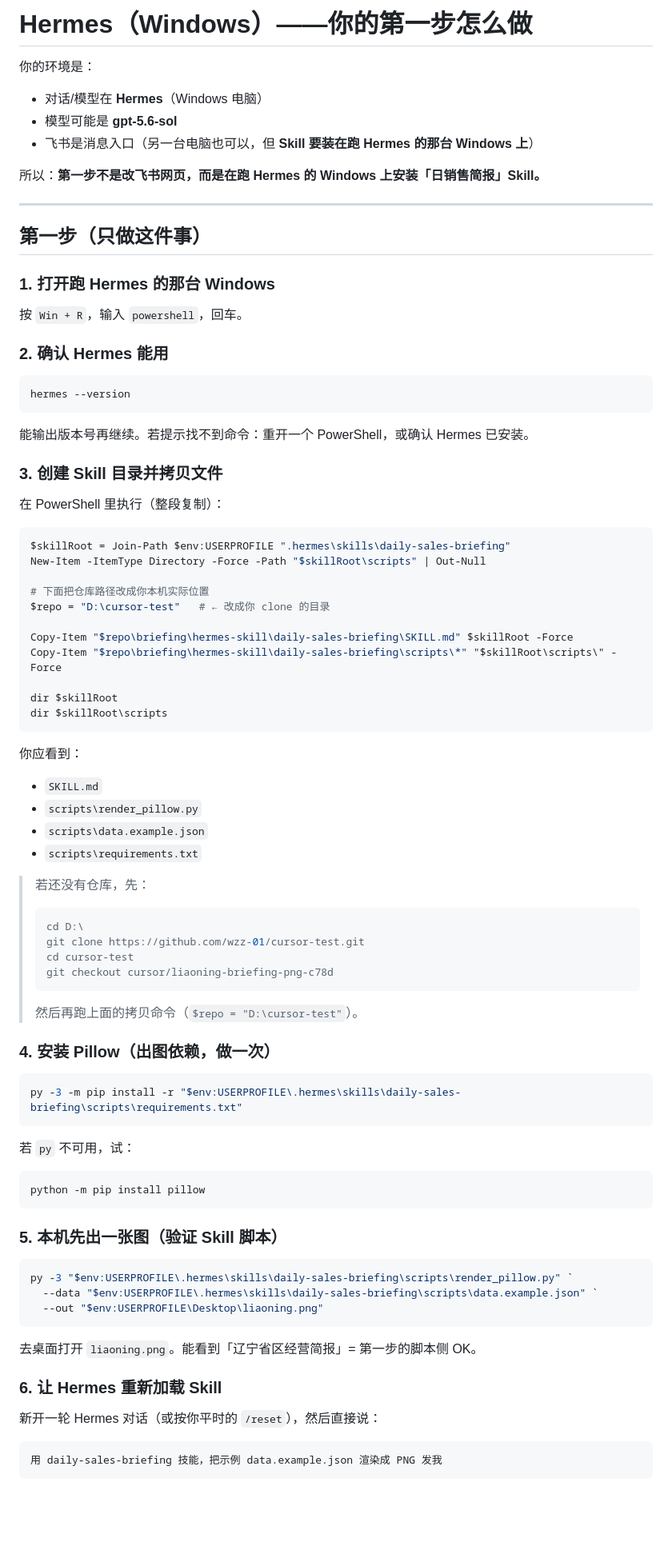
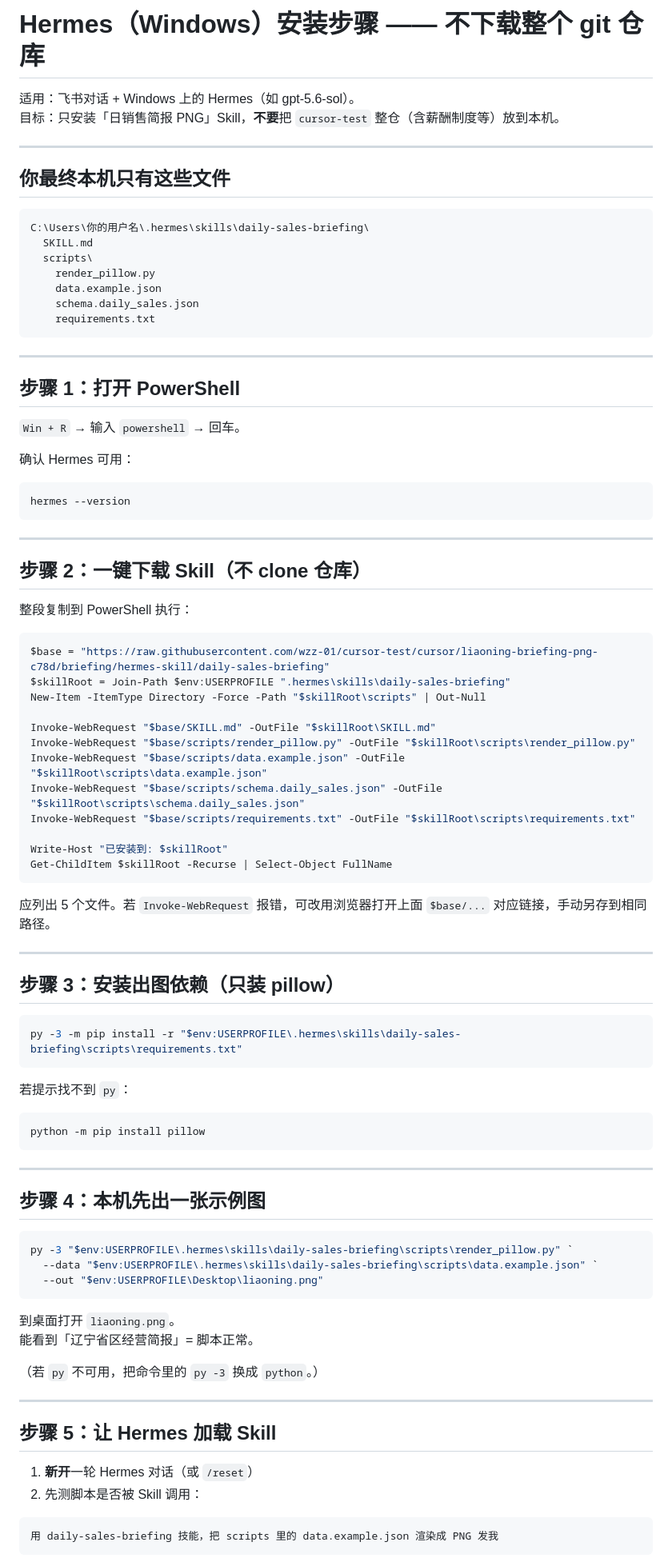
Before and after one commit to wzz-01/cursor-test, a Markdown page: briefing/HERMES_WINDOWS_FIRST_STEP.md, the part around one of its changes. Shown at 80% size. Drawn GitHub-style; blank space fills up the shorter version.

Commit message:
Rewrite Hermes Windows guide to avoid full repo clone
Co-authored-by: wzz-01 <wzz-01@users.noreply.github.com>

````diff
--- a/briefing/HERMES_WINDOWS_FIRST_STEP.md
+++ b/briefing/HERMES_WINDOWS_FIRST_STEP.md
@@ -1,78 +1,74 @@
-# Hermes（Windows）——你的第一步怎么做
+# Hermes（Windows）安装步骤 —— 不下载整个 git 仓库
 
-你的环境是：
-
-- 对话/模型在 **Hermes**（Windows 电脑）
-- 模型可能是 **gpt-5.6-sol**
-- 飞书是消息入口（另一台电脑也可以，但 **Skill 要装在跑 Hermes 的那台 Windows 上**）
-
-所以：**第一步不是改飞书网页，而是在跑 Hermes 的 Windows 上安装「日销售简报」Skill。**
+适用：飞书对话 + Windows 上的 Hermes（如 gpt-5.6-sol）。
+目标：只安装「日销售简报 PNG」Skill，**不要**把 `cursor-test` 整仓（含薪酬制度等）放到本机。
 
 ---
 
-## 第一步（只做这件事）
+## 你最终本机只有这些文件
 
-### 1. 打开跑 Hermes 的那台 Windows
+```
+C:\Users\你的用户名\.hermes\skills\daily-sales-briefing\
+  SKILL.md
+  scripts\
+    render_pillow.py
+    data.example.json
+    schema.daily_sales.json
+    requirements.txt
+```
 
-按 `Win + R`，输入 `powershell`，回车。
+---
 
-### 2. 确认 Hermes 能用
+## 步骤 1：打开 PowerShell
+
+`Win + R` → 输入 `powershell` → 回车。
+
+确认 Hermes 可用：
 
 ```powershell
 hermes --version
 ```
 
-能输出版本号再继续。若提示找不到命令：重开一个 PowerShell，或确认 Hermes 已安装。
+---
 
-### 3. 创建 Skill 目录并拷贝文件
+## 步骤 2：一键下载 Skill（不 clone 仓库）
 
-在 PowerShell 里执行（整段复制）：
+整段复制到 PowerShell 执行：
 
 ```powershell
+$base = "https://raw.githubusercontent.com/wzz-01/cursor-test/cursor/liaoning-briefing-png-c78d/briefing/hermes-skill/daily-sales-briefing"
 $skillRoot = Join-Path $env:USERPROFILE ".hermes\skills\daily-sales-briefing"
 New-Item -ItemType Directory -Force -Path "$skillRoot\scripts" | Out-Null
 
-# 下面把仓库路径改成你本机实际位置
-$repo = "D:\cursor-test"   # ← 改成你 clone 的目录
+Invoke-WebRequest "$base/SKILL.md" -OutFile "$skillRoot\SKILL.md"
+Invoke-WebRequest "$base/scripts/render_pillow.py" -OutFile "$skillRoot\scripts\render_pillow.py"
+Invoke-WebRequest "$base/scripts/data.example.json" -OutFile "$skillRoot\scripts\data.example.json"
+Invoke-WebRequest "$base/scripts/schema.daily_sales.json" -OutFile "$skillRoot\scripts\schema.daily_sales.json"
+Invoke-WebRequest "$base/scripts/requirements.txt" -OutFile "$skillRoot\scripts\requirements.txt"
 
-Copy-Item "$repo\briefing\hermes-skill\daily-sales-briefing\SKILL.md" $skillRoot -Force
-Copy-Item "$repo\briefing\hermes-skill\daily-sales-briefing\scripts\*" "$skillRoot\scripts\" -Force
-
-dir $skillRoot
-dir $skillRoot\scripts
+Write-Host "已安装到: $skillRoot"
+Get-ChildItem $skillRoot -Recurse | Select-Object FullName
 ```
 
-你应看到：
+应列出 5 个文件。若 `Invoke-WebRequest` 报错，可改用浏览器打开上面 `$base/...` 对应链接，手动另存到相同路径。
 
-- `SKILL.md`
-- `scripts\render_pillow.py`
-- `scripts\data.example.json`
-- `scripts\requirements.txt`
+---
 
-> 若还没有仓库，先：
->
-> ```powershell
-> cd D:\
-> git clone https://github.com/wzz-01/cursor-test.git
-> cd cursor-test
-> git checkout cursor/liaoning-briefing-png-c78d
-> ```
->
-> 然后再跑上面的拷贝命令（`$repo = "D:\cursor-test"`）。
-
-### 4. 安装 Pillow（出图依赖，做一次）
+## 步骤 3：安装出图依赖（只装 pillow）
 
 ```powershell
 py -3 -m pip install -r "$env:USERPROFILE\.hermes\skills\daily-sales-briefing\scripts\requirements.txt"
 ```
 
-若 `py` 不可用，试：
+若提示找不到 `py`：
 
 ```powershell
 python -m pip install pillow
 ```
 
-### 5. 本机先出一张图（验证 Skill 脚本）
+---
+
+## 步骤 4：本机先出一张示例图
 
 ```powershell
 py -3 "$env:USERPROFILE\.hermes\skills\daily-sales-briefing\scripts\render_pillow.py" `
@@ -80,13 +76,19 @@ py -3 "$env:USERPROFILE\.hermes\skills\daily-sales-briefing\scripts\render_pillo
   --out "$env:USERPROFILE\Desktop\liaoning.png"
 ```
 
-去桌面打开 `liaoning.png`。能看到「辽宁省区经营简报」= 第一步的脚本侧 OK。
+到桌面打开 `liaoning.png`。
+能看到「辽宁省区经营简报」= 脚本正常。
 
-### 6. 让 Hermes 重新加载 Skill
+（若 `py` 不可用，把命令里的 `py -3` 换成 `python`。）
 
-新开一轮 Hermes 对话（或按你平时的 `/reset`），然后直接说：
+---
+
+## 步骤 5：让 Hermes 加载 Skill
+
+1. **新开**一轮 Hermes 对话（或 `/reset`）
+2. 先测脚本是否被 Skill 调用：
 
 ```text
-用 daily-sales-briefing 技能，把示例 data.example.json 渲染成 PNG 发我
+用 daily-sales-briefing 技能，把 scripts 里的 data.example.json 渲染成 PNG 发我
 ```
 
````
Also changed, not shown: other parts of briefing/HERMES_WINDOWS_FIRST_STEP.md (+32 -23 lines).
